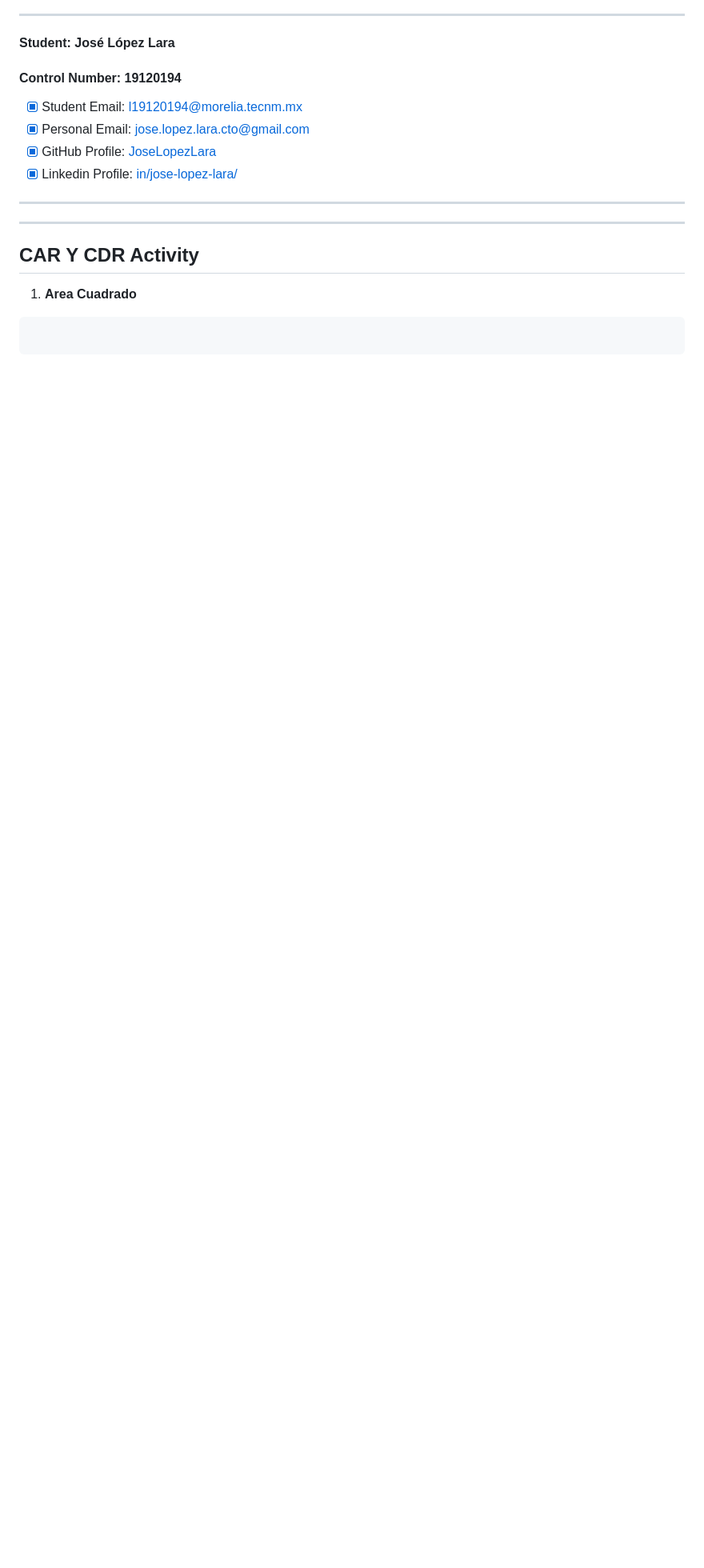
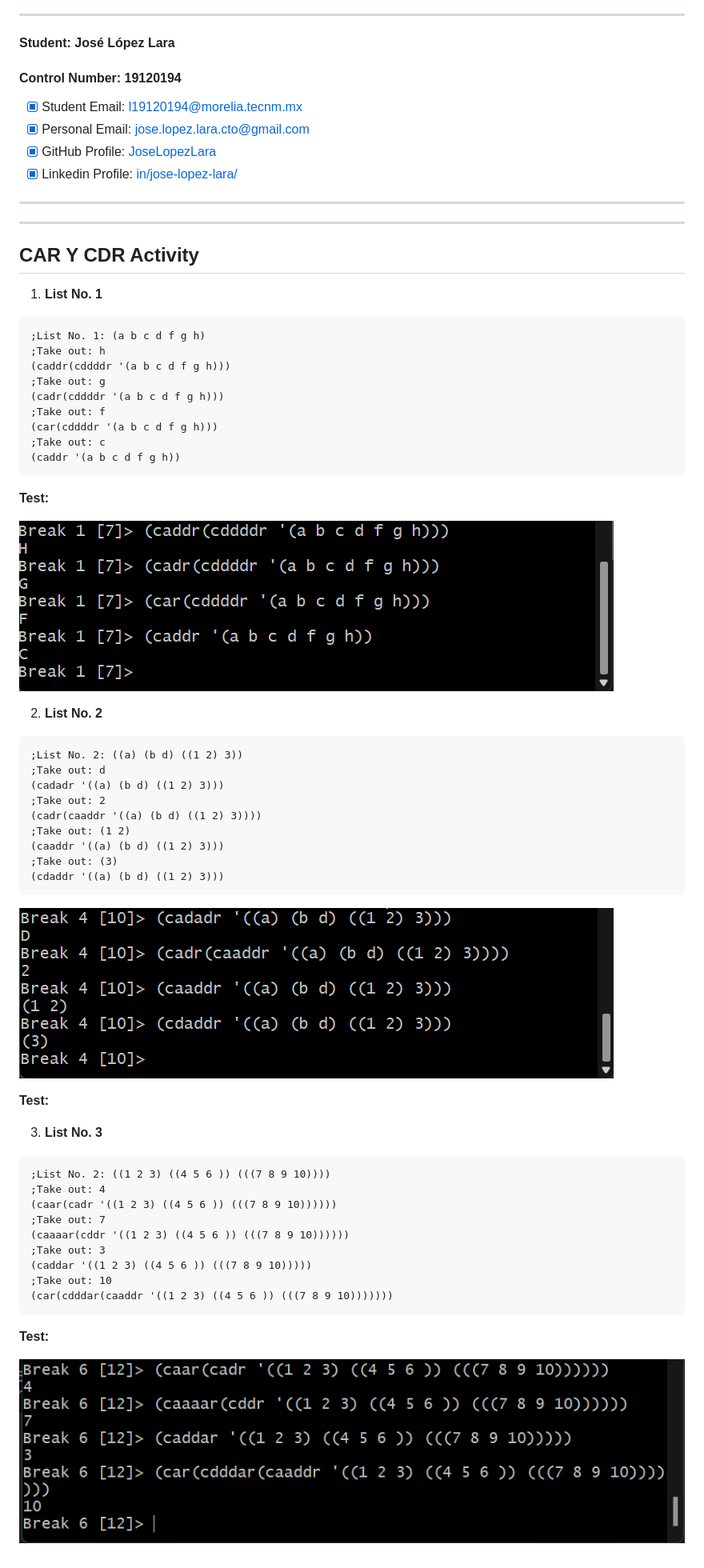
Before and after one commit to JoseLopezLara/ProLogClass, a Markdown page: 09_CarAndCdrFunctions/README.md, the part around the change. Shown at 80% size. Drawn GitHub-style; pictures changed too: 09_CarAndCdrFunctions/lista1.png (added), 09_CarAndCdrFunctions/lista2.png (added), 09_CarAndCdrFunctions/lista3.png (added); blank space fills up the shorter version.

Commit message:
I finished car and cdr functions activity

````diff
--- a/09_CarAndCdrFunctions/README.md
+++ b/09_CarAndCdrFunctions/README.md
@@ -27,7 +27,56 @@ ________________________________________________________
 
 ## **CAR Y CDR Activity**
 
-1. **Area Cuadrado**
+1. **List No. 1**
 
 ```lisp
+;List No. 1: (a b c d f g h)
+;Take out: h
+(caddr(cddddr '(a b c d f g h)))
+;Take out: g
+(cadr(cddddr '(a b c d f g h)))
+;Take out: f
+(car(cddddr '(a b c d f g h)))
+;Take out: c
+(caddr '(a b c d f g h))
 ```
+
+**Test:**
+
+![image](lista1.png)
+
+2. **List No. 2**
+
+```lisp
+;List No. 2: ((a) (b d) ((1 2) 3))
+;Take out: d
+(cadadr '((a) (b d) ((1 2) 3)))
+;Take out: 2
+(cadr(caaddr '((a) (b d) ((1 2) 3))))
+;Take out: (1 2)
+(caaddr '((a) (b d) ((1 2) 3)))
+;Take out: (3)
+(cdaddr '((a) (b d) ((1 2) 3)))
+```
+
+![image](lista2.png)
+
+**Test:**
+
+3. **List No. 3**
+
+```lisp
+;List No. 2: ((1 2 3) ((4 5 6 )) (((7 8 9 10))))
+;Take out: 4
+(caar(cadr '((1 2 3) ((4 5 6 )) (((7 8 9 10))))))
+;Take out: 7
+(caaaar(cddr '((1 2 3) ((4 5 6 )) (((7 8 9 10))))))
+;Take out: 3
+(caddar '((1 2 3) ((4 5 6 )) (((7 8 9 10)))))
+;Take out: 10
+(car(cdddar(caaddr '((1 2 3) ((4 5 6 )) (((7 8 9 10)))))))
+```
+
+**Test:**
+
+![image](lista3.png)
````
Also changed, not shown: 2 other files.
